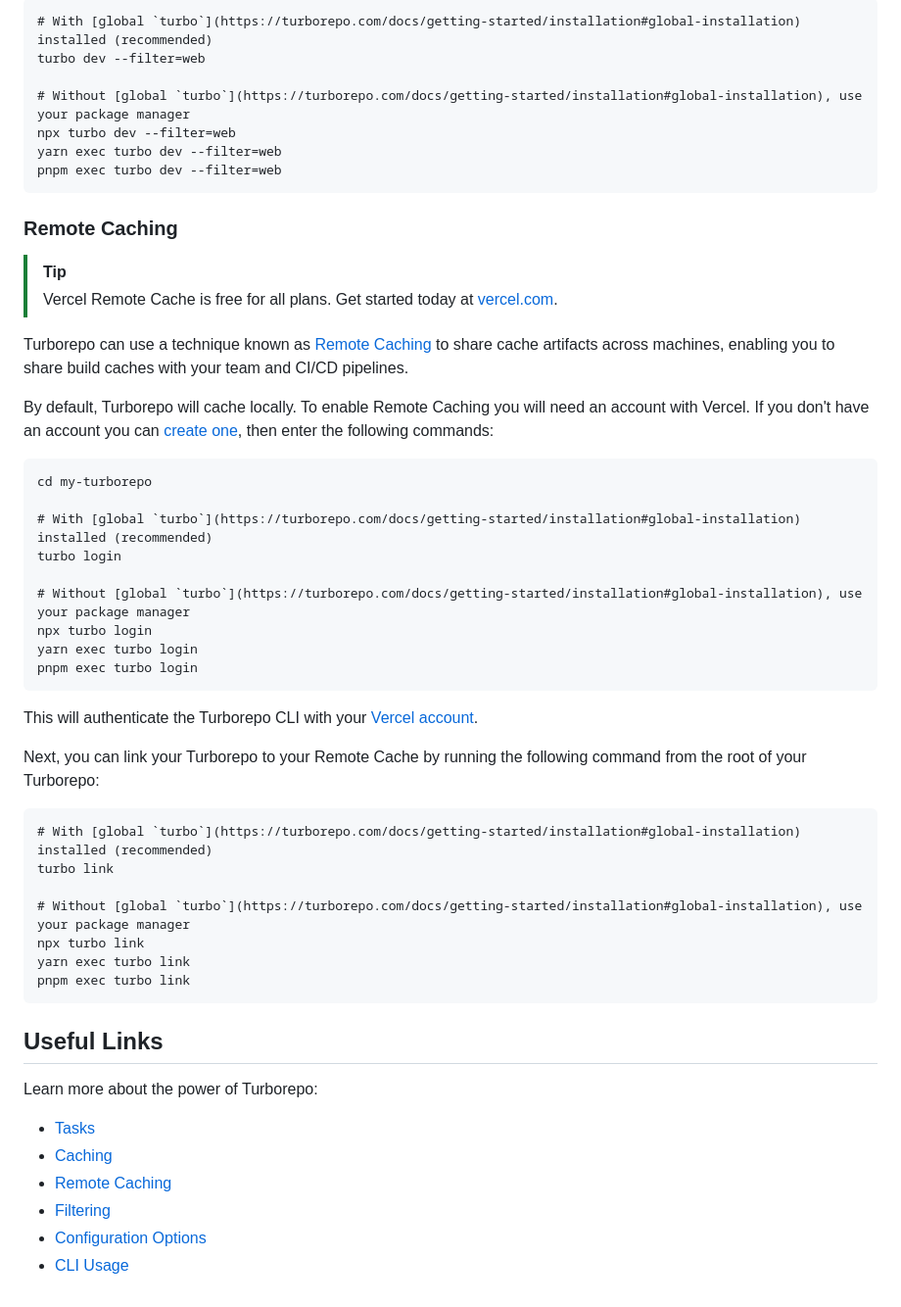
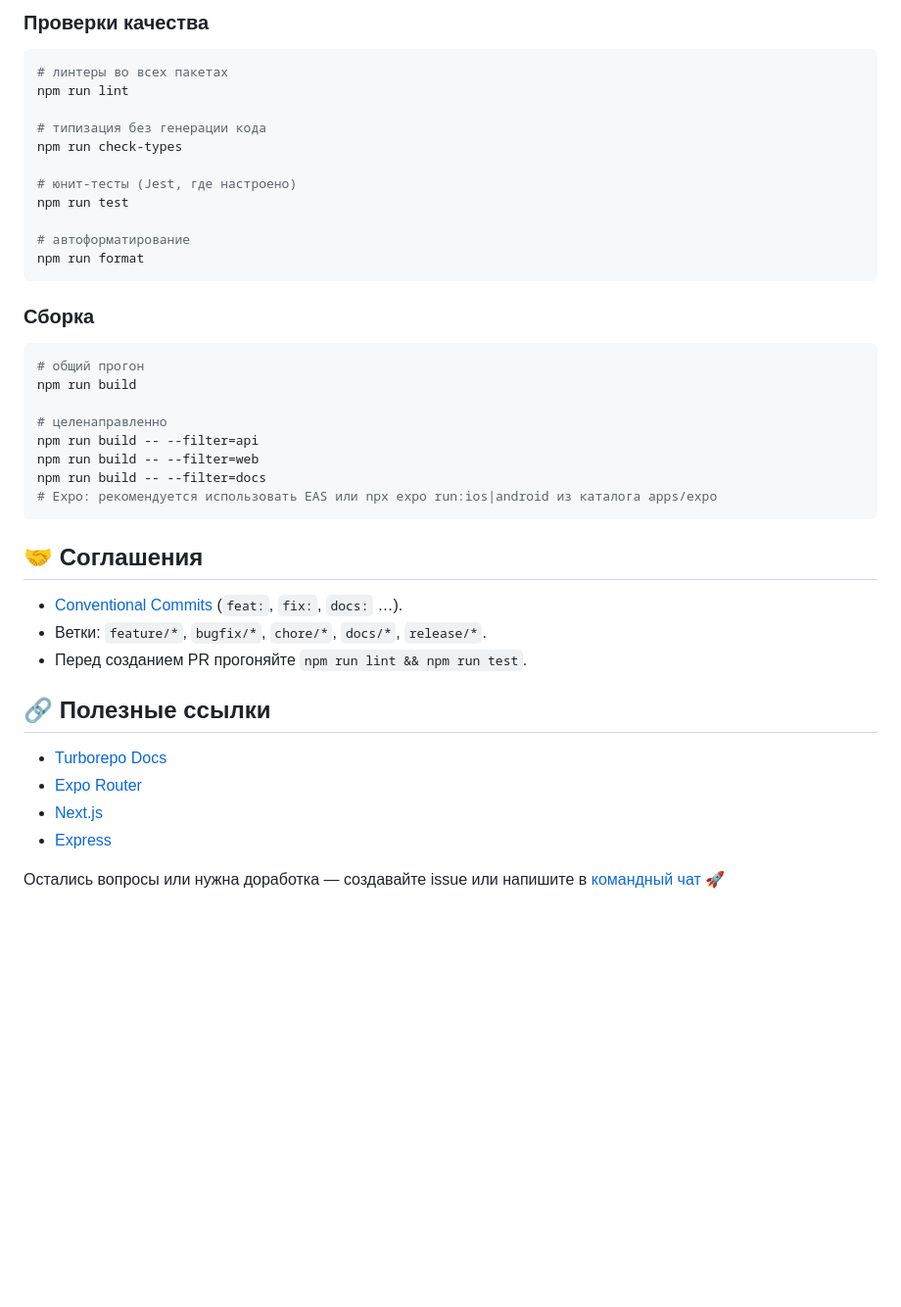
Before and after one commit to NemoZon/speedydo, a Markdown page: README.md, the part around one of its changes. Shown at 98% size. Rendered like a GitHub page; blank space fills up the shorter version.

Commit message:
docs: add readme

````diff
--- a/README.md
+++ b/README.md
@@ -80,56 +90,44 @@ You can develop a specific package by using a [filter](https://turborepo.com/doc
 
-```
-# With [global `turbo`](https://turborepo.com/docs/getting-started/installation#global-installation) installed (recommended)
-turbo dev --filter=web
+### Проверки качества
 
-# Without [global `turbo`](https://turborepo.com/docs/getting-started/installation#global-installation), use your package manager
-npx turbo dev --filter=web
-yarn exec turbo dev --filter=web
-pnpm exec turbo dev --filter=web
+```bash
+# линтеры во всех пакетах
+npm run lint
+
+# типизация без генерации кода
+npm run check-types
+
+# юнит-тесты (Jest, где настроено)
+npm run test
+
+# автоформатирование
+npm run format
 ```
 
-### Remote Caching
+### Сборка
 
-> [!TIP]
-> Vercel Remote Cache is free for all plans. Get started today at [vercel.com](https://vercel.com/signup?/signup?utm_source=remote-cache-sdk&utm_campaign=free_remote_cache).
+```bash
+# общий прогон
+npm run build
 
-Turborepo can use a technique known as [Remote Caching](https://turborepo.com/docs/core-concepts/remote-caching) to share cache artifacts across machines, enabling you to share build caches with your team and CI/CD pipelines.
-
-By default, Turborepo will cache locally. To enable Remote Caching you will need an account with Vercel. If you don't have an account you can [create one](https://vercel.com/signup?utm_source=turborepo-examples), then enter the following commands:
-
-```
-cd my-turborepo
-
-# With [global `turbo`](https://turborepo.com/docs/getting-started/installation#global-installation) installed (recommended)
-turbo login
-
-# Without [global `turbo`](https://turborepo.com/docs/getting-started/installation#global-installation), use your package manager
-npx turbo login
-yarn exec turbo login
-pnpm exec turbo login
+# целенаправленно
+npm run build -- --filter=api
+npm run build -- --filter=web
+npm run build -- --filter=docs
+# Expo: рекомендуется использовать EAS или npx expo run:ios|android из каталога apps/expo
 ```
 
-This will authenticate the Turborepo CLI with your [Vercel account](https://vercel.com/docs/concepts/personal-accounts/overview).
+## 🤝 Соглашения
 
-Next, you can link your Turborepo to your Remote Cache by running the following command from the root of your Turborepo:
+- [Conventional Commits](https://www.conventionalcommits.org/en/v1.0.0/#summary) (`feat:`, `fix:`, `docs:` …).
+- Ветки: `feature/*`, `bugfix/*`, `chore/*`, `docs/*`, `release/*`.
+- Перед созданием PR прогоняйте `npm run lint && npm run test`.
 
-```
-# With [global `turbo`](https://turborepo.com/docs/getting-started/installation#global-installation) installed (recommended)
-turbo link
+## 🔗 Полезные ссылки
 
-# Without [global `turbo`](https://turborepo.com/docs/getting-started/installation#global-installation), use your package manager
-npx turbo link
-yarn exec turbo link
-pnpm exec turbo link
-```
+- [Turborepo Docs](https://turbo.build/repo/docs)
+- [Expo Router](https://expo.dev/router)
+- [Next.js](https://nextjs.org/docs)
+- [Express](https://expressjs.com/)
 
-## Useful Links
-
-Learn more about the power of Turborepo:
-
-- [Tasks](https://turborepo.com/docs/crafting-your-repository/running-tasks)
-- [Caching](https://turborepo.com/docs/crafting-your-repository/caching)
-- [Remote Caching](https://turborepo.com/docs/core-concepts/remote-caching)
-- [Filtering](https://turborepo.com/docs/crafting-your-repository/running-tasks#using-filters)
-- [Configuration Options](https://turborepo.com/docs/reference/configuration)
-- [CLI Usage](https://turborepo.com/docs/reference/command-line-reference)
+Остались вопросы или нужна доработка — создавайте issue или напишите в [командный чат](https://t.me/+AlbLwZAy2I4wNzAy) 🚀
````
Also changed, not shown: other parts of README.md (+69 -59 lines).
